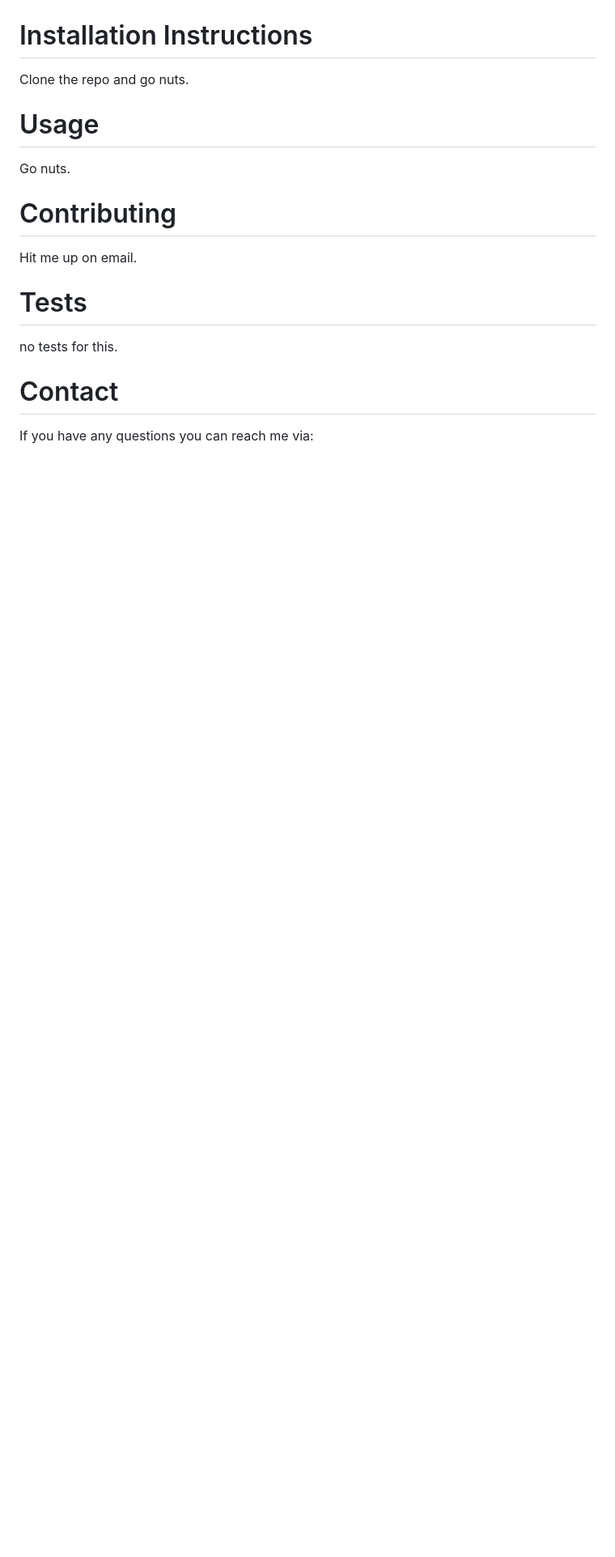
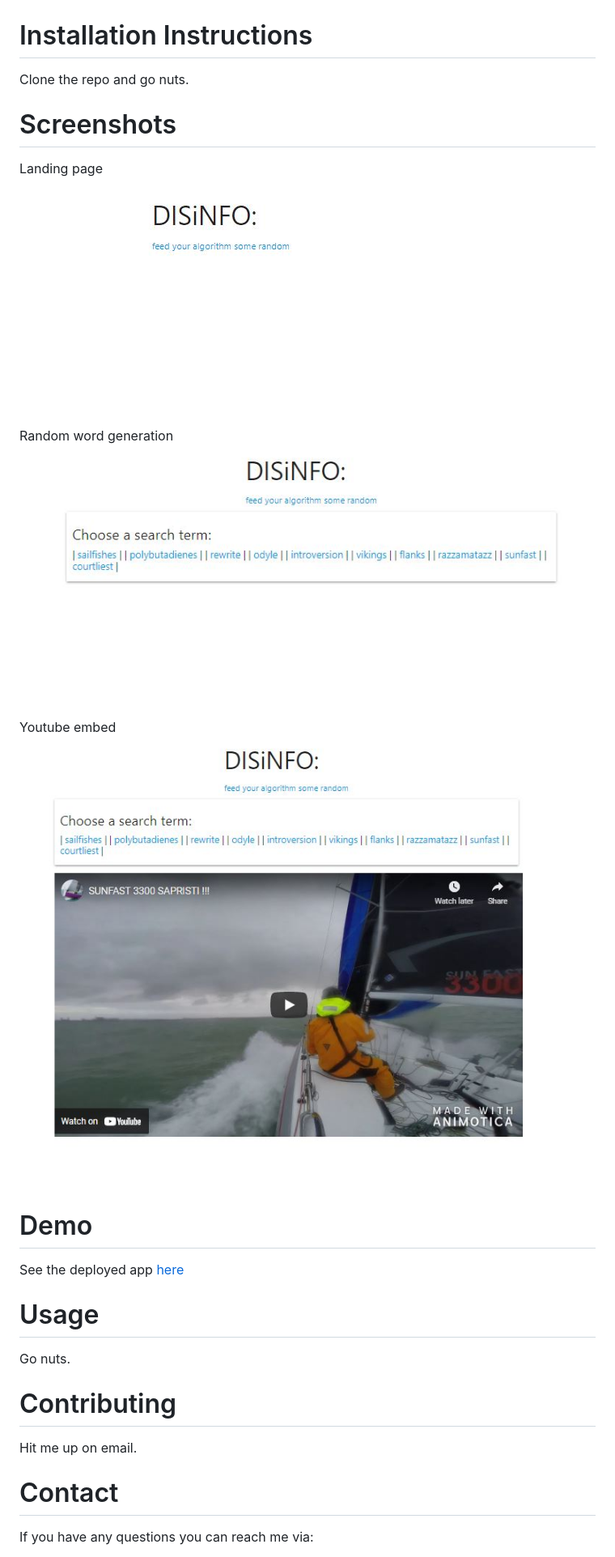
Before and after one commit to queenmcsteve/disinfo, a Markdown page: README.md, the part around the change printed below. Shown: that part at 81% size. Rendered like a GitHub page; pictures changed too: assets/images/landing.jpg (added), assets/images/video.jpg (added), assets/images/words.jpg (added); blank space fills up the shorter version.

Commit message:
add screenshots to readme

```diff
--- a/README.md
+++ b/README.md
@@ -16,13 +21,29 @@ A random video generator.
 Clone the repo and go nuts.
 
+# Screenshots
+
+Landing page
+
+![screenshot](./assets/images/landing.jpg)
+
+Random word generation
+![screenshot](./assets/images/words.jpg)
+
+Youtube embed
+![screenshot](./assets/images/video.jpg)
+
+# Demo
+
+See the deployed app [here](https://queenmcsteve.github.io/disinfo/)
+
 # Usage
+
 Go nuts.
 
 # Contributing
+
 Hit me up on email.
 
-# Tests
-no tests for this.
+# Contact
 
-# Contact
 If you have any questions you can reach me via:
```
Also changed, not shown: other parts of README.md (+13 -6 lines).
